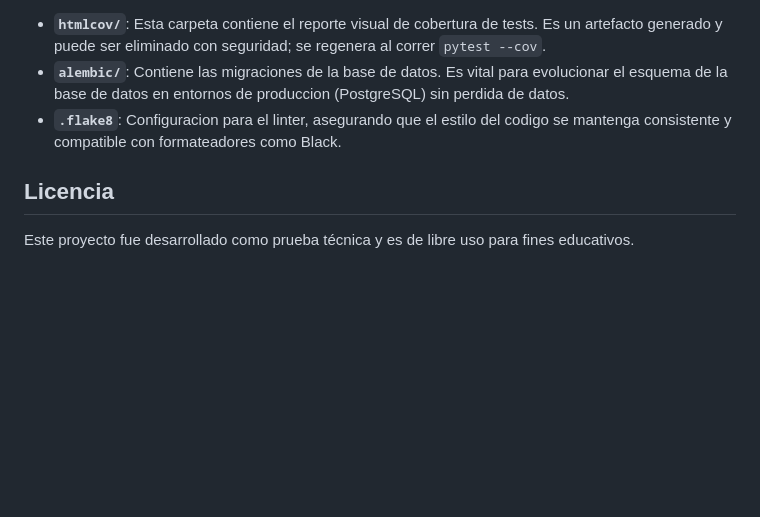
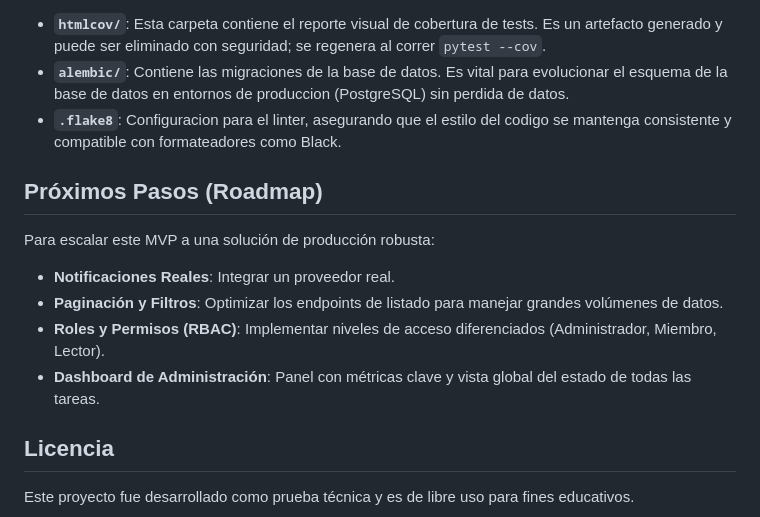
Before and after one commit to jfernandezfg90/crehana-challenge-tl, a Markdown page: README.md, the part around the change. GitHub-like rendering; blank space fills up the shorter version.

Commit message:
add next steps

```diff
--- a/README.md
+++ b/README.md
@@ -236,6 +236,15 @@ El dashboard ha sido diseñado para ser funcional y visualmente atractivo.
 - **`alembic/`**: Contiene las migraciones de la base de datos. Es vital para evolucionar el esquema de la base de datos en entornos de produccion (PostgreSQL) sin perdida de datos.
 - **`.flake8`**: Configuracion para el linter, asegurando que el estilo del codigo se mantenga consistente y compatible con formateadores como Black.
 
+## Próximos Pasos (Roadmap)
+
+Para escalar este MVP a una solución de producción robusta:
+
+- **Notificaciones Reales**: Integrar un proveedor real.
+- **Paginación y Filtros**: Optimizar los endpoints de listado para manejar grandes volúmenes de datos.
+- **Roles y Permisos (RBAC)**: Implementar niveles de acceso diferenciados (Administrador, Miembro, Lector).
+- **Dashboard de Administración**: Panel con métricas clave y vista global del estado de todas las tareas.
+
 ## Licencia
 
 Este proyecto fue desarrollado como prueba técnica y es de libre uso para fines educativos.
```
